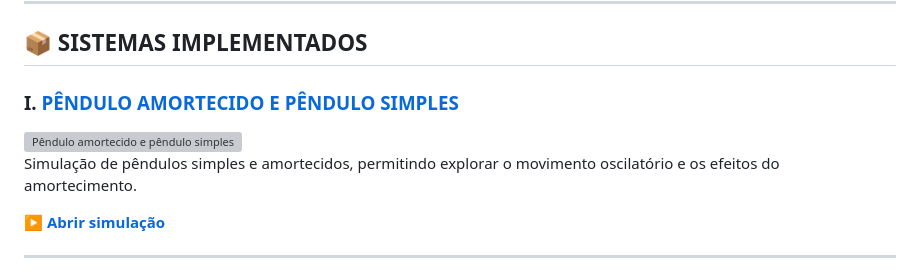
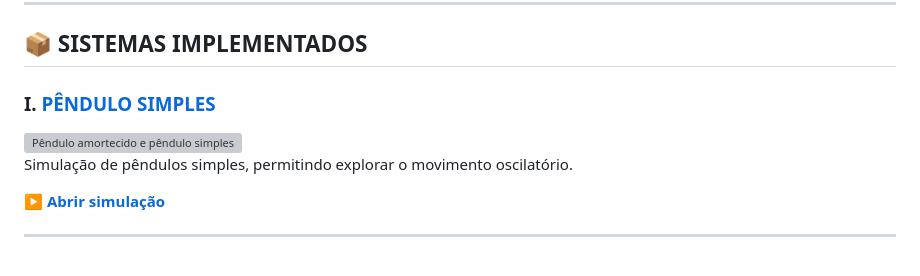
Before and after one commit to gustavosbarroso/Physics_lab, a Markdown page: README.md, the part around the change. Drawn GitHub-style; grey boxes are pictures that could not be loaded.

```diff
--- a/README.md
+++ b/README.md
@@ -8,11 +8,11 @@ Adaptação de algumas simulações originalmente desenvolvidas em Python, const
 
 ## 📦 SISTEMAS IMPLEMENTADOS
 
-### I. [PÊNDULO AMORTECIDO E PÊNDULO SIMPLES](https://gustavosbarroso.github.io/Physics_lab/Pendulo/)
+### I. [PÊNDULO SIMPLES](https://gustavosbarroso.github.io/Physics_lab/Pendulo/)
 
 <img width="1206" height="575" alt="Pêndulo amortecido e pêndulo simples" src="https://github.com/user-attachments/assets/4596c665-60ac-4bb8-a5ae-cf09f63878a9" />
 
-Simulação de pêndulos simples e amortecidos, permitindo explorar o movimento oscilatório e os efeitos do amortecimento.
+Simulação de pêndulos simples, permitindo explorar o movimento oscilatório.
 
 **[▶ Abrir simulação](https://gustavosbarroso.github.io/Physics_lab/Pendulo/)**
 
```
